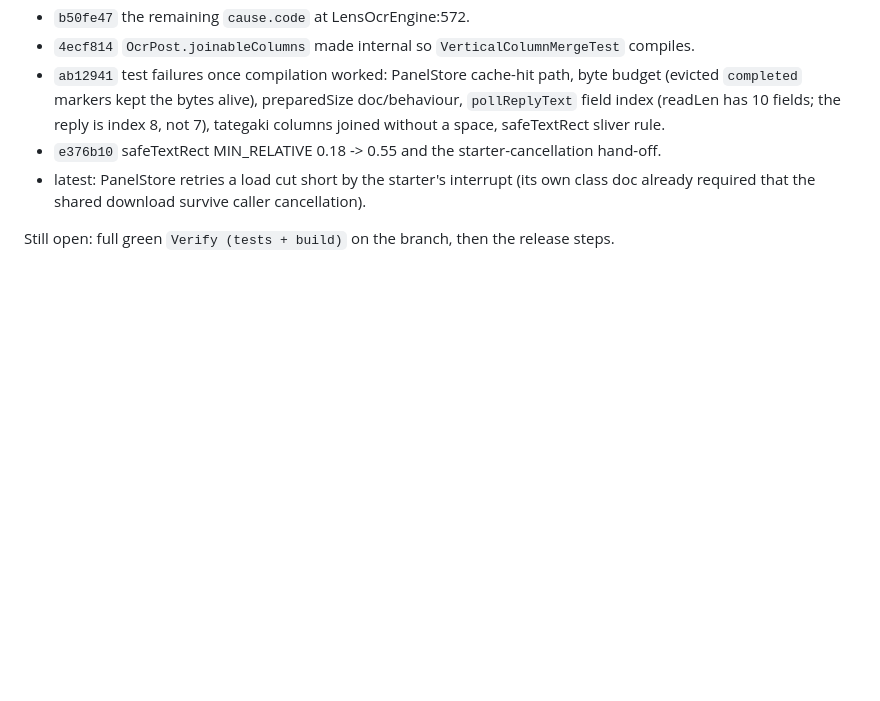
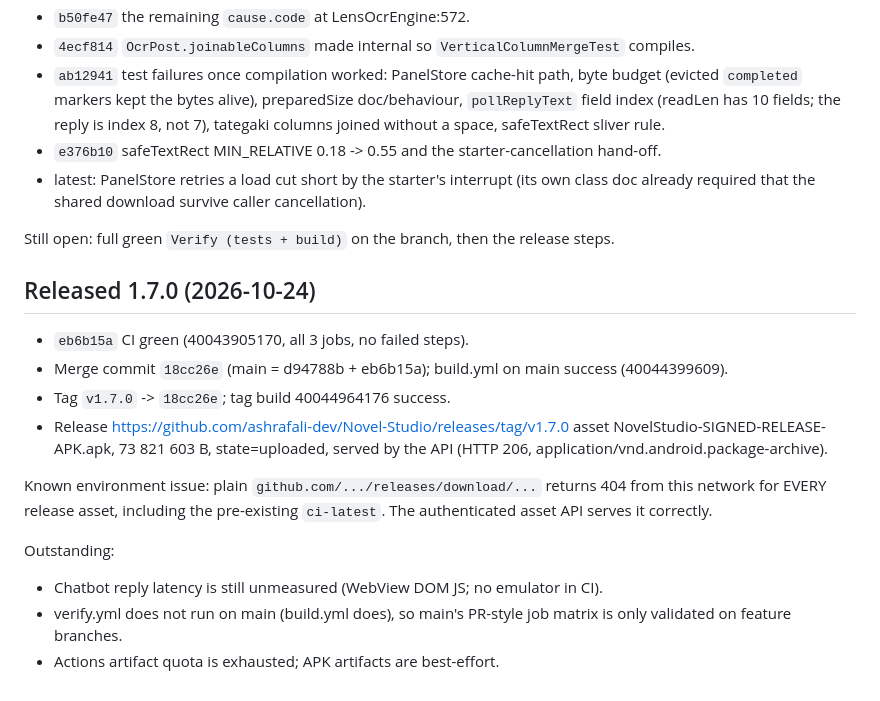
Before and after one commit to ashrafali-dev/Novel-Studio, a Markdown page: docs/bugfix-progress.md, the part around the change. Rendered like a GitHub page; blank space fills up the shorter version.

Commit message:
Progress log: 1.7.0 merge and release

```diff
--- a/docs/bugfix-progress.md
+++ b/docs/bugfix-progress.md
@@ -118,3 +118,22 @@ CI had been failing since `b304a63`; the Bug C change was written but never comp
   already required that the shared download survive caller cancellation).
 
 Still open: full green `Verify (tests + build)` on the branch, then the release steps.
+
+## Released 1.7.0 (2026-10-24)
+
+- `eb6b15a` CI green (40043905170, all 3 jobs, no failed steps).
+- Merge commit `18cc26e` (main = d94788b + eb6b15a); build.yml on main success (40044399609).
+- Tag `v1.7.0` -> `18cc26e`; tag build 40044964176 success.
+- Release https://github.com/ashrafali-dev/Novel-Studio/releases/tag/v1.7.0
+  asset NovelStudio-SIGNED-RELEASE-APK.apk, 73 821 603 B, state=uploaded,
+  served by the API (HTTP 206, application/vnd.android.package-archive).
+
+Known environment issue: plain `github.com/.../releases/download/...` returns 404
+from this network for EVERY release asset, including the pre-existing `ci-latest`.
+The authenticated asset API serves it correctly.
+
+Outstanding:
+- Chatbot reply latency is still unmeasured (WebView DOM JS; no emulator in CI).
+- verify.yml does not run on main (build.yml does), so main's PR-style job matrix
+  is only validated on feature branches.
+- Actions artifact quota is exhausted; APK artifacts are best-effort.
```
